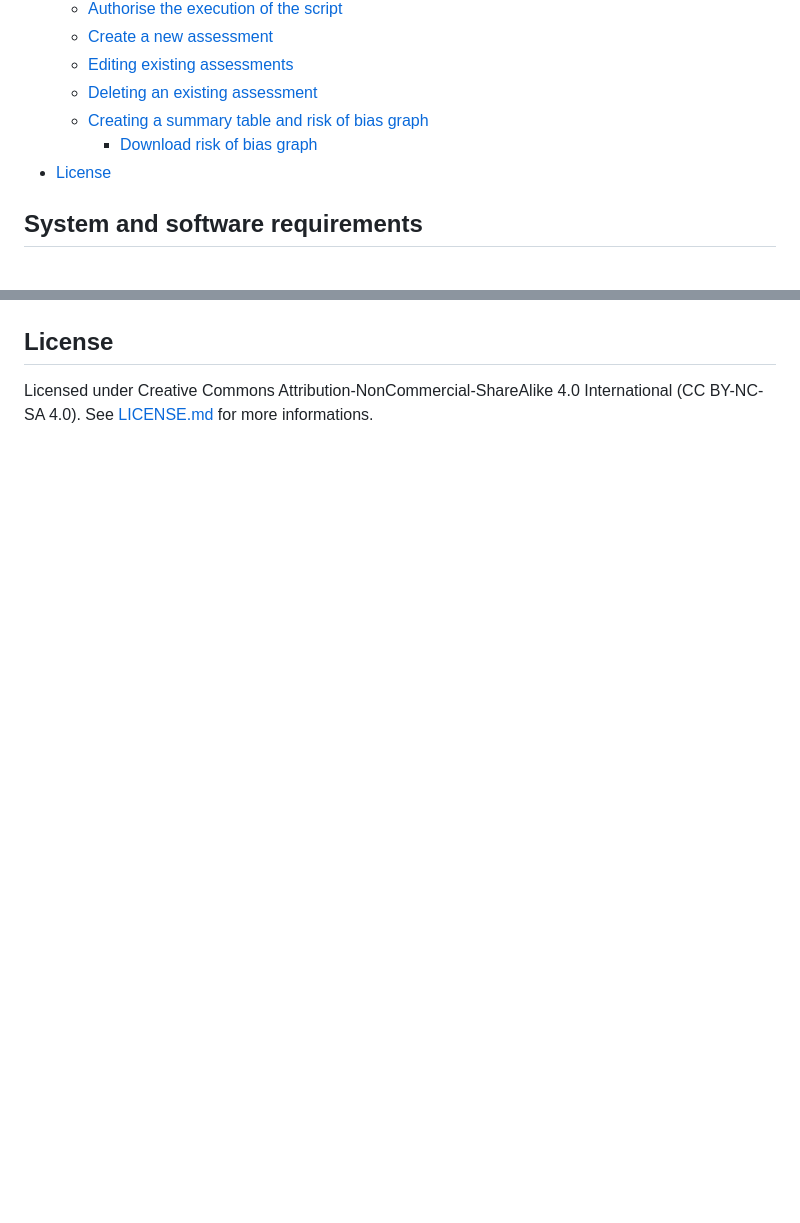
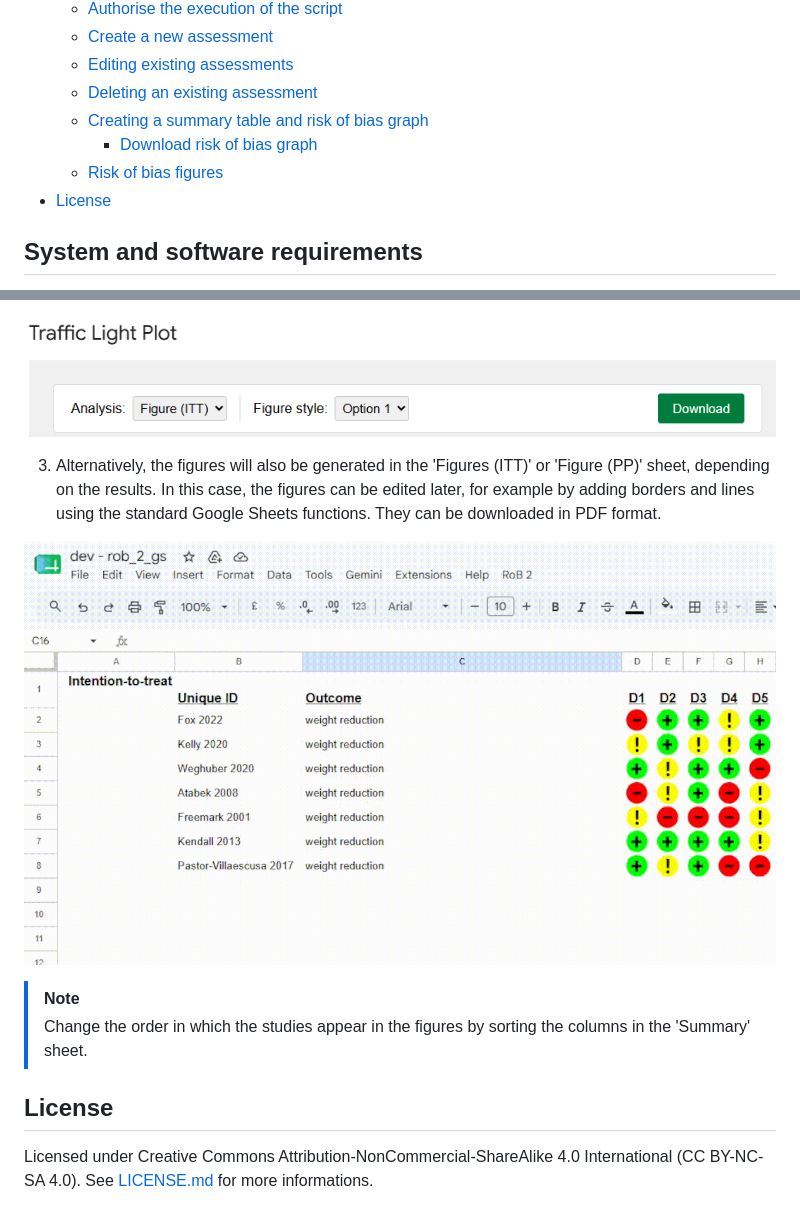
Before and after one commit to fabioTowers/rob_2_for_google_sheets, a Markdown page: README.md, 2 parts joined by grey strips. Rendered like a GitHub page; pictures changed too: images/buttons_traffic_light_plot_modal.png (added), images/download_sheet_figures.gif (added); blank space fills up the shorter version.

Commit message:
docs: adds instructions on how to generate the figures

```diff
--- a/README.md
+++ b/README.md
@@ -41,6 +41,7 @@ Examples of use of RoB 2 GS:
   - [Deleting an existing assessment](#deleting-an-existing-assessment)
   - [Creating a summary table and risk of bias graph](#creating-a-summary-table-and-risk-of-bias-graph)
     - [Download risk of bias graph](#download-risk-of-bias-graph)
+  - [Risk of bias figures](#risk-of-bias-figures)
 - [License](#license)
 
 ## System and software requirements
@@ -152,3 +169,15 @@ This outputs details of each assessment (Assessment ID, Study ID, Reference, Out
+![Image options](images/buttons_traffic_light_plot_modal.png)
+
+
+3. Alternatively, the figures will also be generated in the 'Figures (ITT)' or 'Figure (PP)' sheet, depending on the results. In this case, the figures can be edited later, for example by adding borders and lines using the standard Google Sheets functions. They can be downloaded in PDF format.
+
+![How export sheet figures to PDF](images/download_sheet_figures.gif)
+
+
+> [!NOTE]
+> Change the order in which the studies appear in the figures by sorting the columns in the 'Summary' sheet.
+
+
 ## License
 
 Licensed under Creative Commons Attribution-NonCommercial-ShareAlike 4.0 International (CC BY-NC-SA 4.0). See [LICENSE.md](LICENSE.md) for more informations.
```
Also changed, not shown: other parts of README.md (+16 -0 lines), images/traffic_light_plot_itt_t1_.png (added), images/traffic_light_plot_itt_t2_.png (added).
